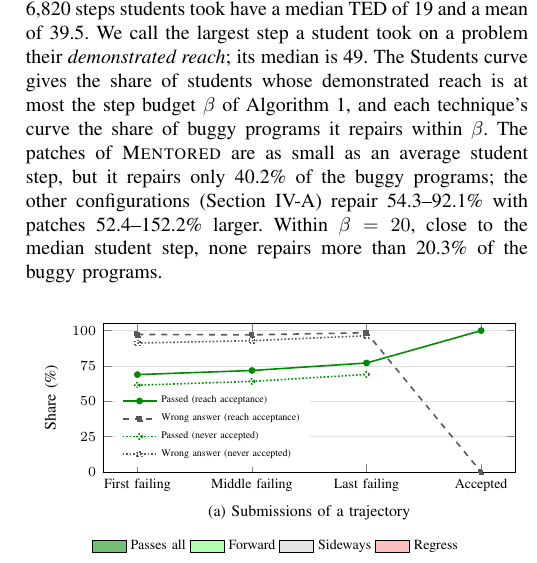
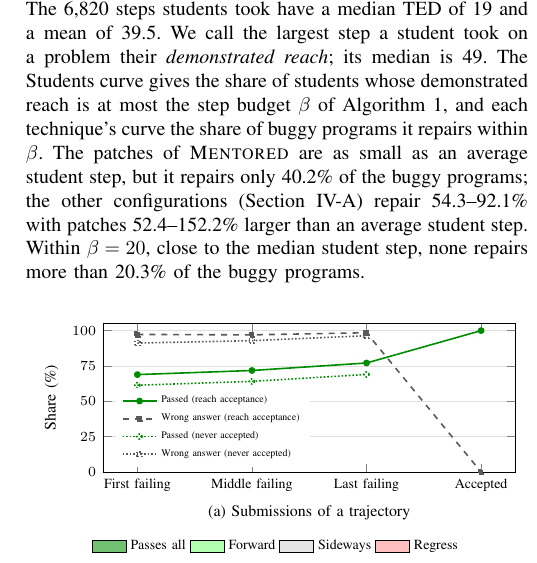
Before and after one commit to dwchoi95/zpd-apr, a LaTeX paper (main.tex): part of one column of page 3 of 12, cut so that both start at the same text. Compiled offline with pdfLaTeX.

Commit message:
Preliminaries: patch sizes stated against an average student step
Co-Authored-By: Claude Opus 5.5 <noreply@anthropic.com>

```diff
--- a/main.tex
+++ b/main.tex
@@ -127,7 +127,7 @@ Existing techniques differ in what they steer the generator at line~4 toward: Re
 \label{fig:reach}
 \end{figure}
 
-Our key observation is that solution-supervised repair does not return a step the student could take from where they stand. A student receives the judge's verdict on every submission and revises the program in the next one. We call this revision a \emph{step}; its size, the \(\mathrm{ted}^{\dagger}\) between the two programs, is our observable proxy for the student's Zone of Proximal Development (ZPD) and a yardstick for a patch, whose size is likewise its \(\mathrm{ted}^{\dagger}\) from \(b\). Figure~\ref{fig:reach} compares, by this size, the students' steps with the patches that existing techniques return for the last failing submission of each of 1,753 trajectories on 14 problems of the online judge AtCoder (Section~\ref{sec:settings}). The 6,820 steps students took have a median TED of 19 and a mean of 39.5. We call the largest step a student took on a problem their \emph{demonstrated reach}; its median is 49. The Students curve gives the share of students whose demonstrated reach is at most the step budget \(\beta\) of Algorithm~\ref{alg:generic}, and each technique's curve the share of buggy programs it repairs within \(\beta\). The patches of \textsc{Mentored} are as small as an average student step, but it repairs only 40.2\% of the buggy programs; the other configurations (Section~\ref{sec:settings}) repair 54.3--92.1\% with patches 52.4--152.2\% larger. Within \(\beta=20\), close to the median student step, none repairs more than 20.3\% of the buggy programs.
+Our key observation is that solution-supervised repair does not return a step the student could take from where they stand. A student receives the judge's verdict on every submission and revises the program in the next one. We call this revision a \emph{step}; its size, the \(\mathrm{ted}^{\dagger}\) between the two programs, is our observable proxy for the student's Zone of Proximal Development (ZPD) and a yardstick for a patch, whose size is likewise its \(\mathrm{ted}^{\dagger}\) from \(b\). Figure~\ref{fig:reach} compares, by this size, the students' steps with the patches that existing techniques return for the last failing submission of each of 1,753 trajectories on 14 problems of the online judge AtCoder (Section~\ref{sec:settings}). The 6,820 steps students took have a median TED of 19 and a mean of 39.5. We call the largest step a student took on a problem their \emph{demonstrated reach}; its median is 49. The Students curve gives the share of students whose demonstrated reach is at most the step budget \(\beta\) of Algorithm~\ref{alg:generic}, and each technique's curve the share of buggy programs it repairs within \(\beta\). The patches of \textsc{Mentored} are as small as an average student step, but it repairs only 40.2\% of the buggy programs; the other configurations (Section~\ref{sec:settings}) repair 54.3--92.1\% with patches 52.4--152.2\% larger than an average student step. Within \(\beta=20\), close to the median student step, none repairs more than 20.3\% of the buggy programs.
 
 \begin{figure}[h]
 \centering
```
